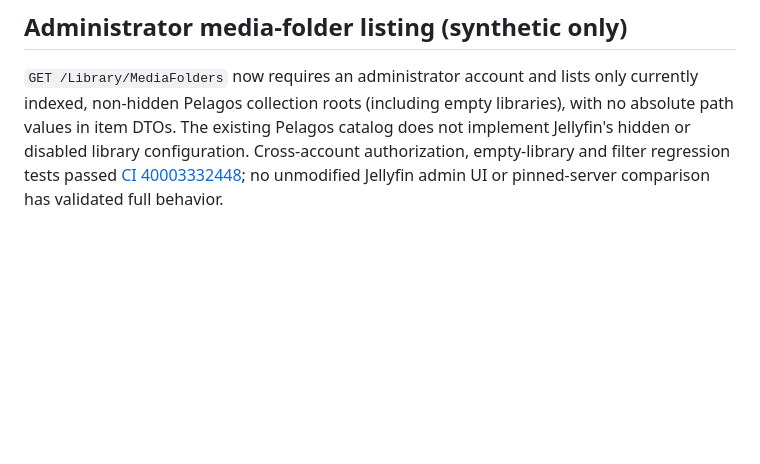
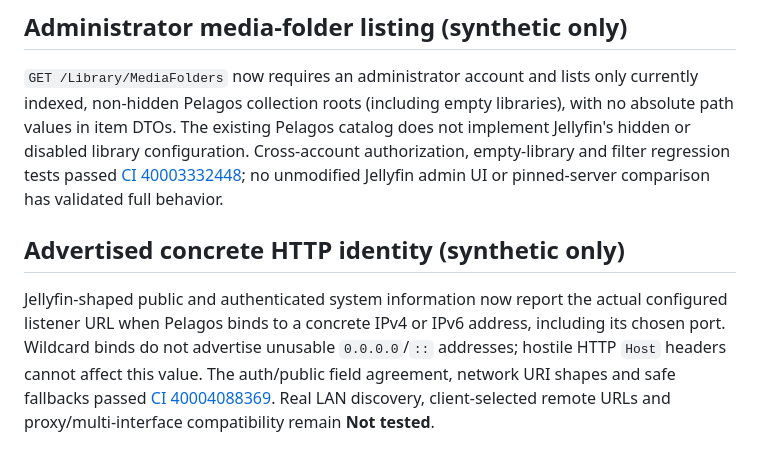
Before and after one commit to sguzman/pelagos, a Markdown page: docs/COMPATIBILITY.md, the part around the change. GitHub-like rendering; blank space fills up the shorter version.

Commit message:
docs: qualify concrete LAN address and real-client gaps

```diff
--- a/docs/COMPATIBILITY.md
+++ b/docs/COMPATIBILITY.md
@@ -93,3 +93,7 @@ An authenticated virtual user root is now available through Jellyfin's pinned `/
 ## Administrator media-folder listing (synthetic only)
 
 `GET /Library/MediaFolders` now requires an administrator account and lists only currently indexed, non-hidden Pelagos collection roots (including empty libraries), with no absolute path values in item DTOs. The existing Pelagos catalog does not implement Jellyfin's hidden or disabled library configuration. Cross-account authorization, empty-library and filter regression tests passed [CI 40003332448](https://github.com/sguzman/pelagos/actions/runs/40003332448); no unmodified Jellyfin admin UI or pinned-server comparison has validated full behavior.
+
+## Advertised concrete HTTP identity (synthetic only)
+
+Jellyfin-shaped public and authenticated system information now report the actual configured listener URL when Pelagos binds to a concrete IPv4 or IPv6 address, including its chosen port. Wildcard binds do not advertise unusable `0.0.0.0`/`::` addresses; hostile HTTP `Host` headers cannot affect this value. The auth/public field agreement, network URI shapes and safe fallbacks passed [CI 40004088369](https://github.com/sguzman/pelagos/actions/runs/40004088369). Real LAN discovery, client-selected remote URLs and proxy/multi-interface compatibility remain **Not tested**.
```
